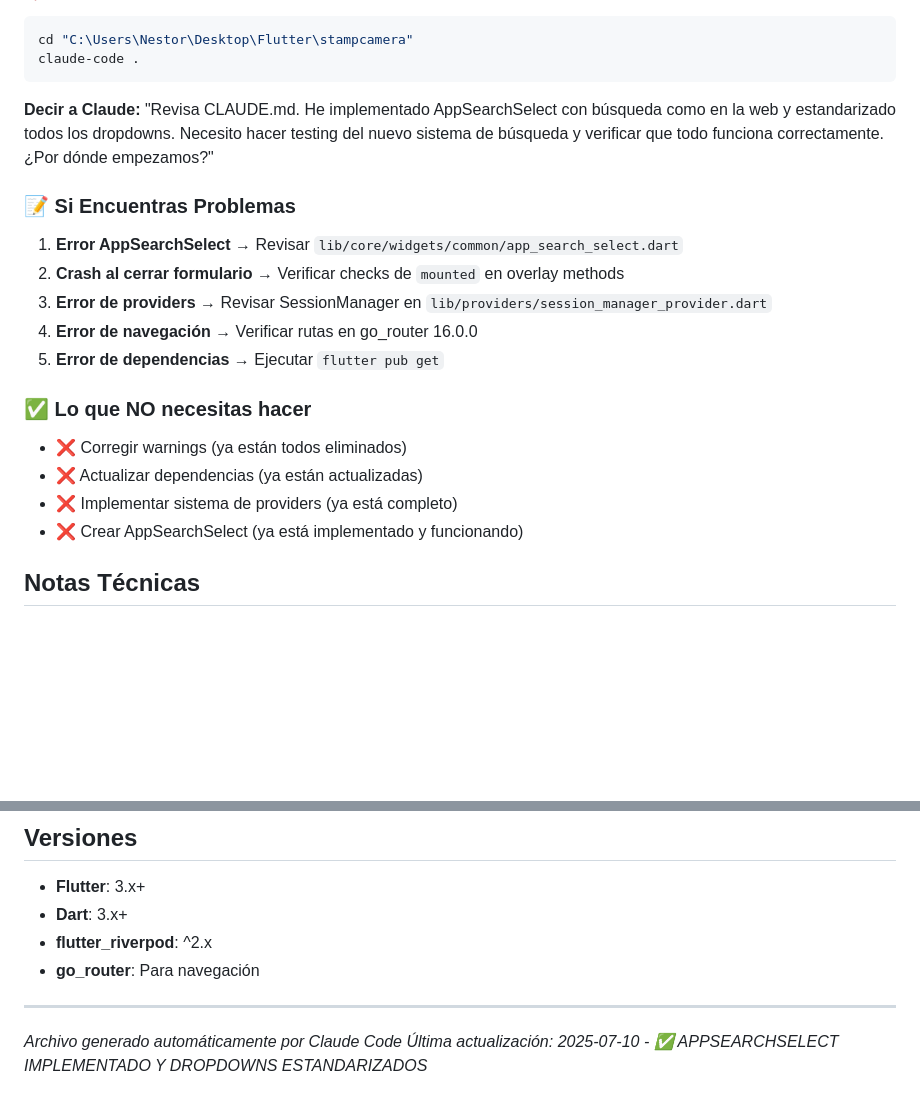
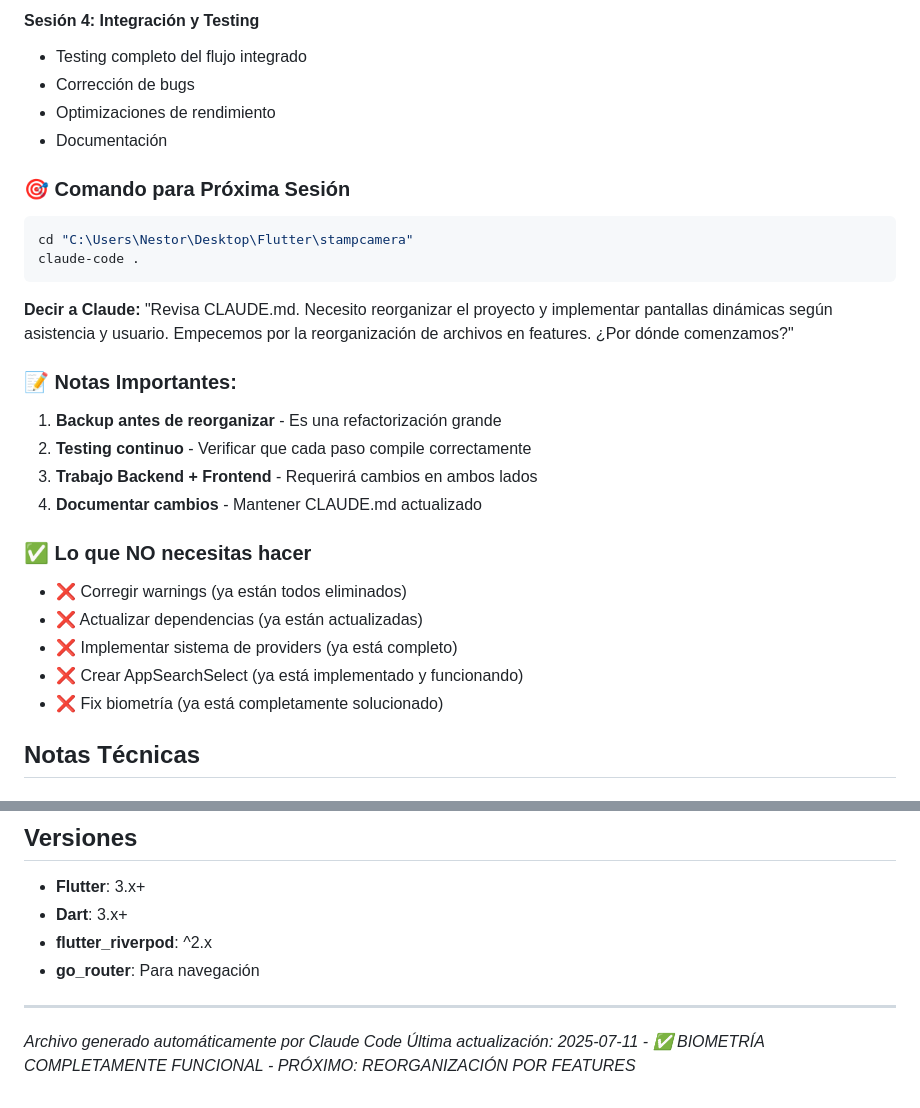
Before and after one commit to snestors/stampcamera, a Markdown page: CLAUDE.md, 2 parts joined by grey strips. Drawn GitHub-style; blank space fills up the shorter version.

Commit message:
Claude.md Actualizado

````diff
--- a/CLAUDE.md
+++ b/CLAUDE.md
@@ -415,22 +495,29 @@ flutter run
+#### **Sesión 4: Integración y Testing**
+- Testing completo del flujo integrado
+- Corrección de bugs
+- Optimizaciones de rendimiento
+- Documentación
+
+### **🎯 Comando para Próxima Sesión**
 ```bash
 cd "C:\Users\Nestor\Desktop\Flutter\stampcamera"
 claude-code .
 ```
 
-**Decir a Claude:** "Revisa CLAUDE.md. He implementado AppSearchSelect con búsqueda como en la web y estandarizado todos los dropdowns. Necesito hacer testing del nuevo sistema de búsqueda y verificar que todo funciona correctamente. ¿Por dónde empezamos?"
+**Decir a Claude:** "Revisa CLAUDE.md. Necesito reorganizar el proyecto y implementar pantallas dinámicas según asistencia y usuario. Empecemos por la reorganización de archivos en features. ¿Por dónde comenzamos?"
 
-### **📝 Si Encuentras Problemas**
-1. **Error AppSearchSelect** → Revisar `lib/core/widgets/common/app_search_select.dart`
-2. **Crash al cerrar formulario** → Verificar checks de `mounted` en overlay methods
-3. **Error de providers** → Revisar SessionManager en `lib/providers/session_manager_provider.dart`
-4. **Error de navegación** → Verificar rutas en go_router 16.0.0
-5. **Error de dependencias** → Ejecutar `flutter pub get`
+### **📝 Notas Importantes:**
+1. **Backup antes de reorganizar** - Es una refactorización grande
+2. **Testing continuo** - Verificar que cada paso compile correctamente
+3. **Trabajo Backend + Frontend** - Requerirá cambios en ambos lados
+4. **Documentar cambios** - Mantener CLAUDE.md actualizado
 
 ### **✅ Lo que NO necesitas hacer**
 - ❌ Corregir warnings (ya están todos eliminados)
 - ❌ Actualizar dependencias (ya están actualizadas)
 - ❌ Implementar sistema de providers (ya está completo)
 - ❌ Crear AppSearchSelect (ya está implementado y funcionando)
+- ❌ Fix biometría (ya está completamente solucionado)
 
 ## Notas Técnicas
 
@@ -464,4 +551,4 @@ DetalleRegistroModel {
 ---
 
 *Archivo generado automáticamente por Claude Code*
-*Última actualización: 2025-07-10 - ✅ APPSEARCHSELECT IMPLEMENTADO Y DROPDOWNS ESTANDARIZADOS*
+*Última actualización: 2025-07-11 - ✅ BIOMETRÍA COMPLETAMENTE FUNCIONAL - PRÓXIMO: REORGANIZACIÓN POR FEATURES*
````
Also changed, not shown: other parts of CLAUDE.md (+127 -47 lines).
